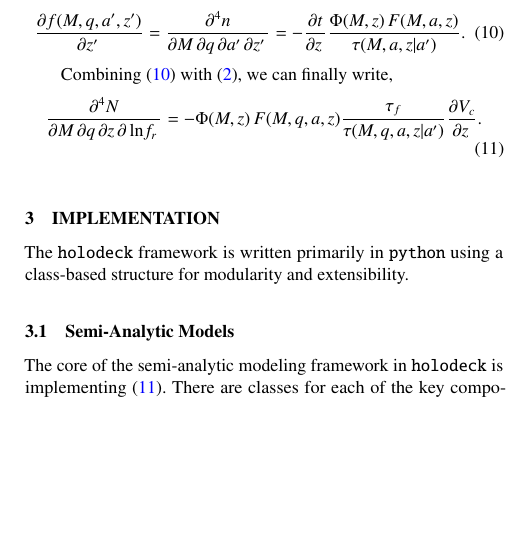
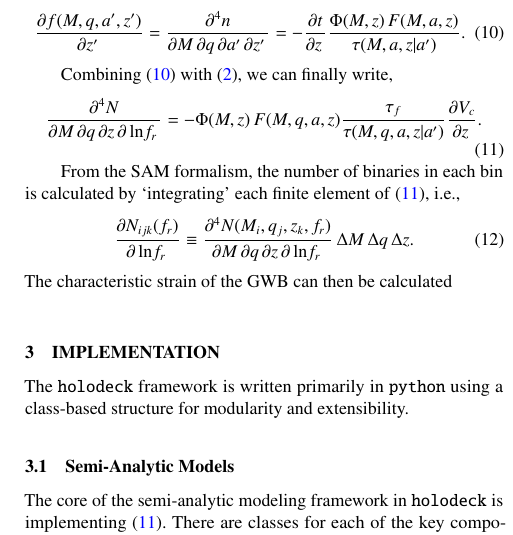
Before and after one commit to nanograv/holodeck, a LaTeX paper (docs/holodeck-paper/src/ms.tex): part of one column of page 2 of 3, cut so that both start at the same text, the shorter picture padded with empty space. Compiled offline with pdfLaTeX; a LaTeX package or settings file that is missing is left out.

Commit message:
MS: text updates

```diff
--- a/docs/holodeck-paper/src/ms.tex
+++ b/docs/holodeck-paper/src/ms.tex
@@ -127,6 +133,13 @@
             \label{eq:sam_final}
             \diffp{N}{{M}{q}{z}{\ln\!f_r}} = - \Phi(M,z) \, F(M,q,a,z) \frac{\thardf}{\tau(M,q,a,z|a')} \diffp{V_c}{z}.
         \end{equation}
+
+        From the SAM formalism, the number of binaries in each bin is calculated by `integrating' each finite element of \eqref{eq:sam_final}, i.e.,
+        \begin{equation}
+            \diffp{N_{ijk}(f_r)}{{\ln\!f_r}} \equiv \diffp{N(M_i, q_j, z_k, {f_r})}{{M}{q}{z}{\ln\!f_r}} \, \Delta M \,\Delta q \, \Delta z.
+        \end{equation}
+        The characteristic strain of the GWB can then be calculated
+
 
     % % Fig -
     % \begin{figure}
```
Also changed, not shown: docs/holodeck-paper/src/ms.tex (10 more changed lines).
